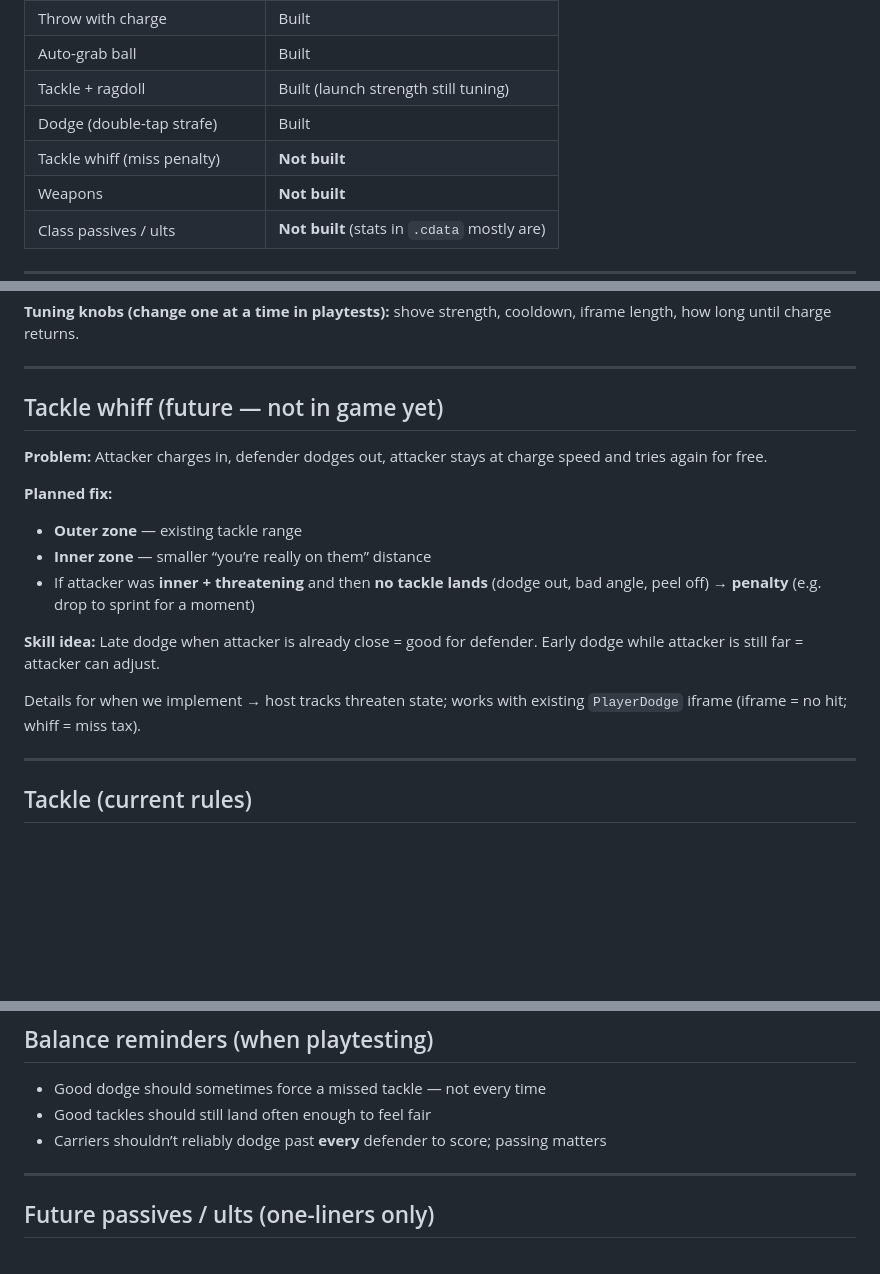
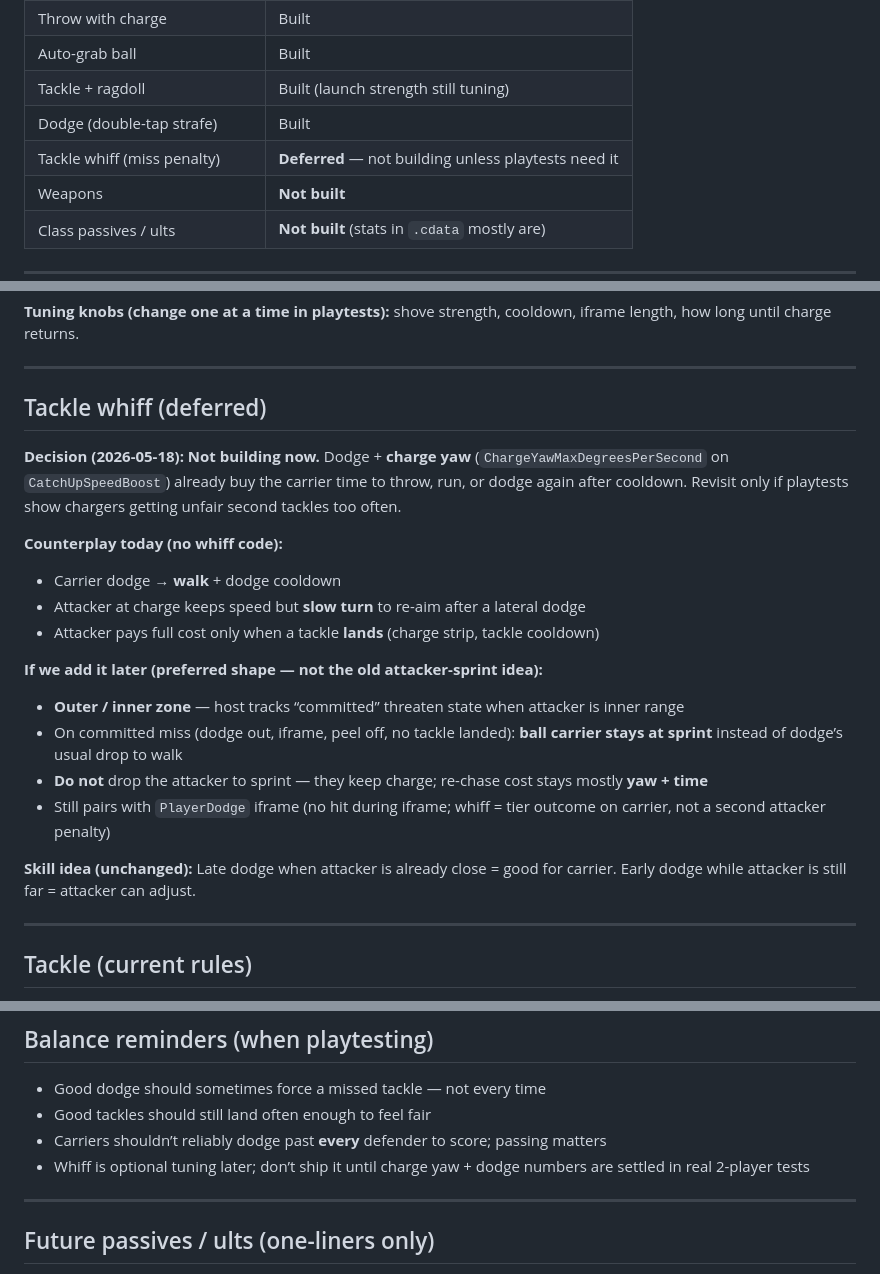
Before and after one commit to TheRealMaxThomax/ultimate_throwdown, a Markdown page: GAMEPLAY_DESIGN.md, 3 parts joined by grey strips. GitHub-like rendering; blank space fills up the shorter version.

Commit message:
updated whiff in notes

```diff
--- a/GAMEPLAY_DESIGN.md
+++ b/GAMEPLAY_DESIGN.md
@@ -14,7 +14,7 @@
 | Auto-grab ball | Built |
 | Tackle + ragdoll | Built (launch strength still tuning) |
 | Dodge (double-tap strafe) | Built |
-| Tackle whiff (miss penalty) | **Not built** |
+| Tackle whiff (miss penalty) | **Deferred** — not building unless playtests need it |
 | Weapons | **Not built** |
 | Class passives / ults | **Not built** (stats in `.cdata` mostly are) |
 
@@ -58,18 +58,22 @@ Think of three gears:
 
 ---
 
-## Tackle whiff (future — not in game yet)
+## Tackle whiff (deferred)
 
-**Problem:** Attacker charges in, defender dodges out, attacker stays at charge speed and tries again for free.
+**Decision (2026-05-18):** **Not building now.** Dodge + **charge yaw** (`ChargeYawMaxDegreesPerSecond` on `CatchUpSpeedBoost`) already buy the carrier time to throw, run, or dodge again after cooldown. Revisit only if playtests show chargers getting unfair second tackles too often.
 
-**Planned fix:**
-- **Outer zone** — existing tackle range
-- **Inner zone** — smaller “you’re really on them” distance
-- If attacker was **inner + threatening** and then **no tackle lands** (dodge out, bad angle, peel off) → **penalty** (e.g. drop to sprint for a moment)
+**Counterplay today (no whiff code):**
+- Carrier dodge → **walk** + dodge cooldown
+- Attacker at charge keeps speed but **slow turn** to re-aim after a lateral dodge
+- Attacker pays full cost only when a tackle **lands** (charge strip, tackle cooldown)
 
-**Skill idea:** Late dodge when attacker is already close = good for defender. Early dodge while attacker is still far = attacker can adjust.
+**If we add it later (preferred shape — not the old attacker-sprint idea):**
+- **Outer / inner zone** — host tracks “committed” threaten state when attacker is inner range
+- On committed miss (dodge out, iframe, peel off, no tackle landed): **ball carrier stays at sprint** instead of dodge’s usual drop to walk
+- **Do not** drop the attacker to sprint — they keep charge; re-chase cost stays mostly **yaw + time**
+- Still pairs with `PlayerDodge` iframe (no hit during iframe; whiff = tier outcome on carrier, not a second attacker penalty)
 
-Details for when we implement → host tracks threaten state; works with existing `PlayerDodge` iframe (iframe = no hit; whiff = miss tax).
+**Skill idea (unchanged):** Late dodge when attacker is already close = good for carrier. Early dodge while attacker is still far = attacker can adjust.
 
 ---
 
@@ -118,6 +122,7 @@ All numbers live in **`.cdata` files** in the editor — not hardcoded in script
 - Good dodge should sometimes force a missed tackle — not every time
 - Good tackles should still land often enough to feel fair
 - Carriers shouldn’t reliably dodge past **every** defender to score; passing matters
+- Whiff is optional tuning later; don’t ship it until charge yaw + dodge numbers are settled in real 2-player tests
 
 ---
 
```
Also changed, not shown: SESSION_NOTES.md (+6 -4 lines).
